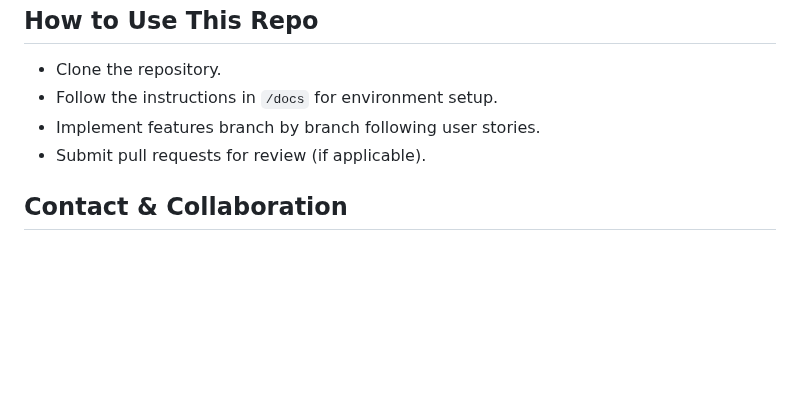
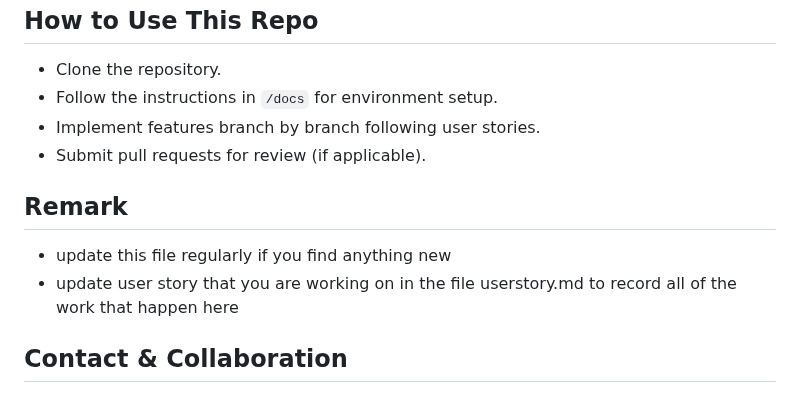
Before and after one commit to toonnix-github/DanHarem, a Markdown page: README.md, the part around the change. Rendered like a GitHub page; blank space fills up the shorter version.

```diff
--- a/README.md
+++ b/README.md
@@ -60,6 +60,10 @@ Start with these MVP user stories:
 - Implement features branch by branch following user stories.
 - Submit pull requests for review (if applicable).
 
+## Remark
+- update this file regularly if you find anything new
+- update user story that you are working on in the file userstory.md to record all of the work that happen here
+
 ## Contact & Collaboration
 - Product Owner: Produtiva (AI)
 - Project Manager: Toonnix
```
